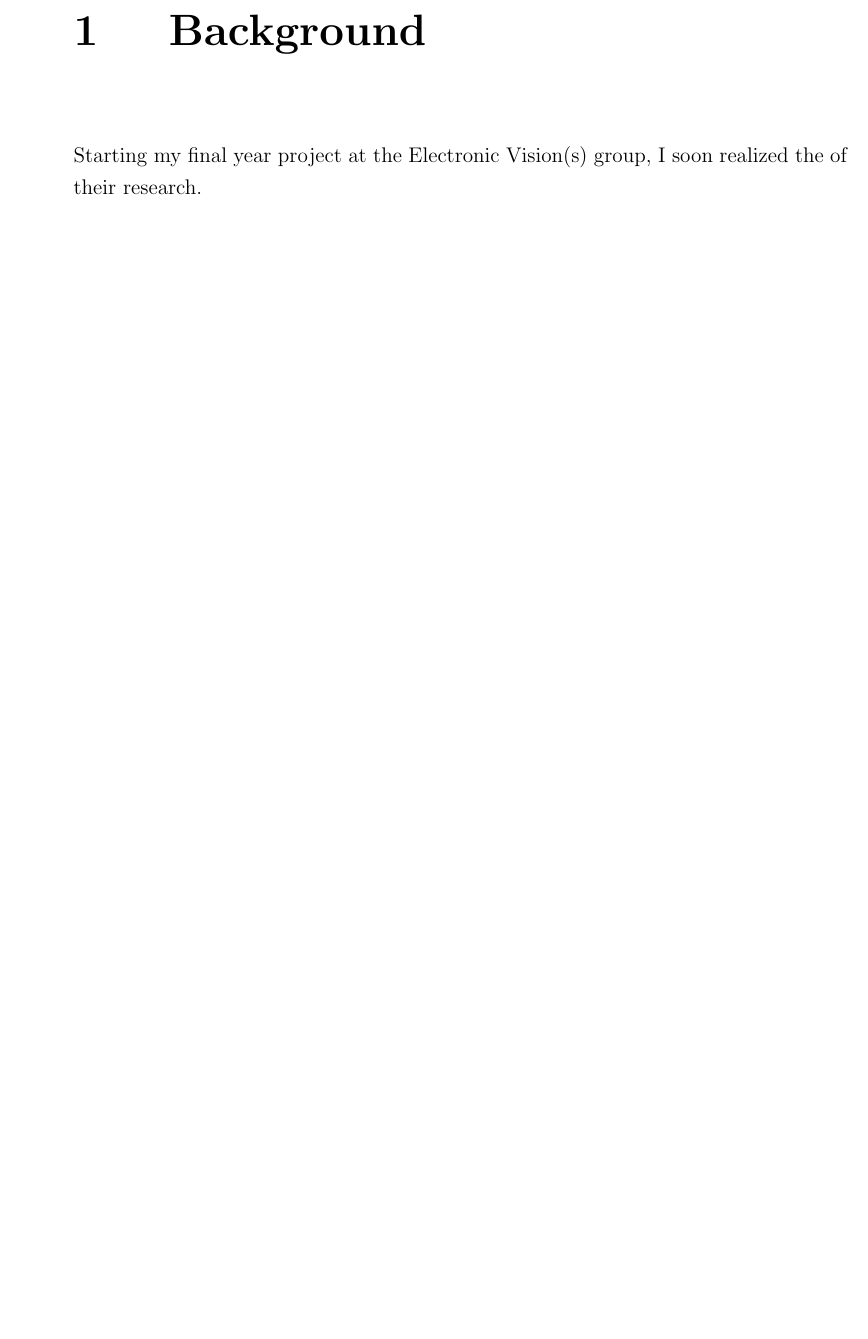
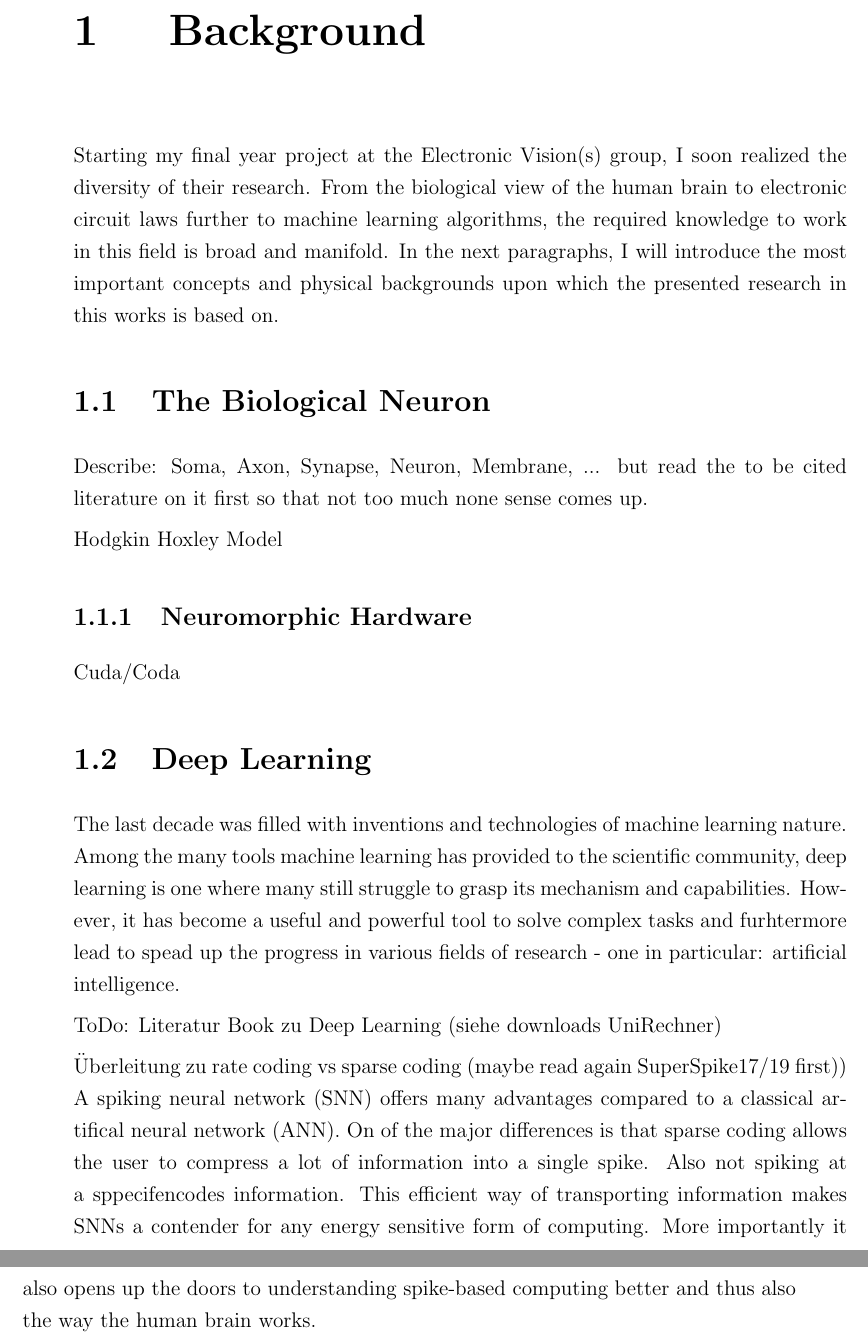
Before and after one commit to simeka/masterthesis, a LaTeX document (template.tex, which reads background.tex): part of page 5 of 13 before the commit and two parts of pages 5 and 6 of 14 after it, the two joined at a grey line, cut so that both start at the same text, the shorter picture padded with empty space. Compiled offline with pdfLaTeX; a missing bibliography style is replaced by a similar one.

Commit message:
add more stuff to the background section

```diff
--- a/background.tex
+++ b/background.tex
@@ -1,2 +1,22 @@
 \chapter{Background}
-Starting my final year project at the Electronic Vision(s) group, I soon realized the  of their research.
+Starting my final year project at the Electronic Vision(s) group, I soon realized the diversity of their research. From the biological view of the human brain to electronic circuit laws further to machine learning algorithms, the required knowledge to work in this field is broad and manifold. In the next paragraphs, I will introduce the most important concepts and physical backgrounds upon which the presented research in this works is based on.
+
+\section{The Biological Neuron}
+
+Describe: Soma, Axon, Synapse, Neuron, Membrane, ... but read the to be cited literature on it first so that not too much none sense comes up.
+
+Hodgkin Hoxley Model
+
+
+\subsection{Neuromorphic Hardware}
+Cuda/Coda
+
+
+\section{Deep Learning}
+
+The last decade was filled with inventions and technologies of machine learning nature. Among the many tools machine learning has provided to the scientific community, deep learning is one where many still struggle to grasp its mechanism and capabilities. However, it has become a useful and powerful tool to solve complex tasks and furhtermore lead to spead up the progress in various fields of research - one in particular: artificial intelligence.
+
+ToDo: Literatur Book zu Deep Learning (siehe downloads UniRechner)
+
+Überleitung zu rate coding vs sparse coding (maybe read again SuperSpike17/19 first))
+A spiking neural network (SNN) offers many advantages compared to a classical artifical neural network (ANN). On of the major differences is that sparse coding allows the user to compress a lot of information into a single spike. Also not spiking at a sppecifencodes information.  This efficient way of transporting information makes SNNs a contender for any energy sensitive form of computing. More importantly it also opens up the doors to understanding spike-based computing better and thus also the way the human brain works.
```
